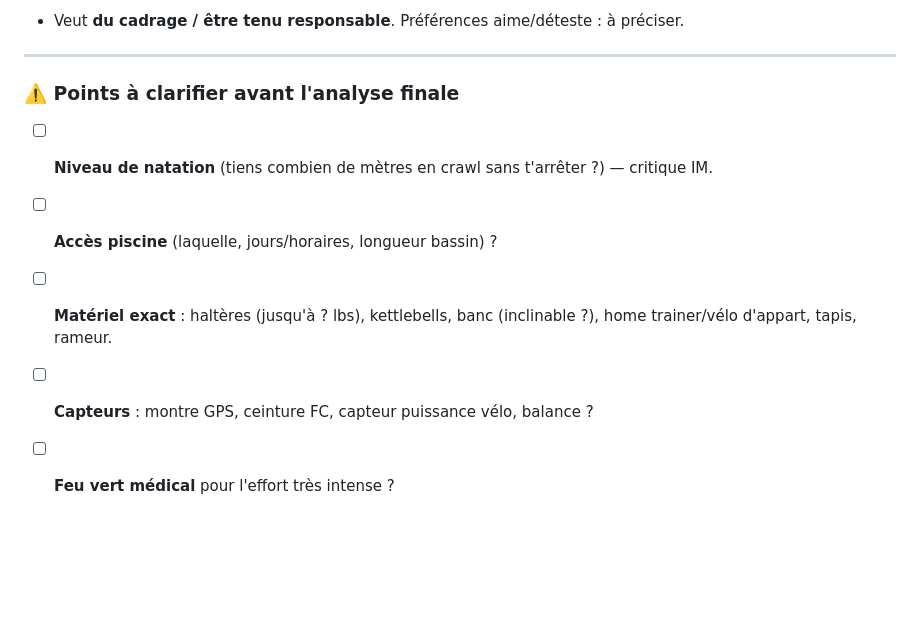
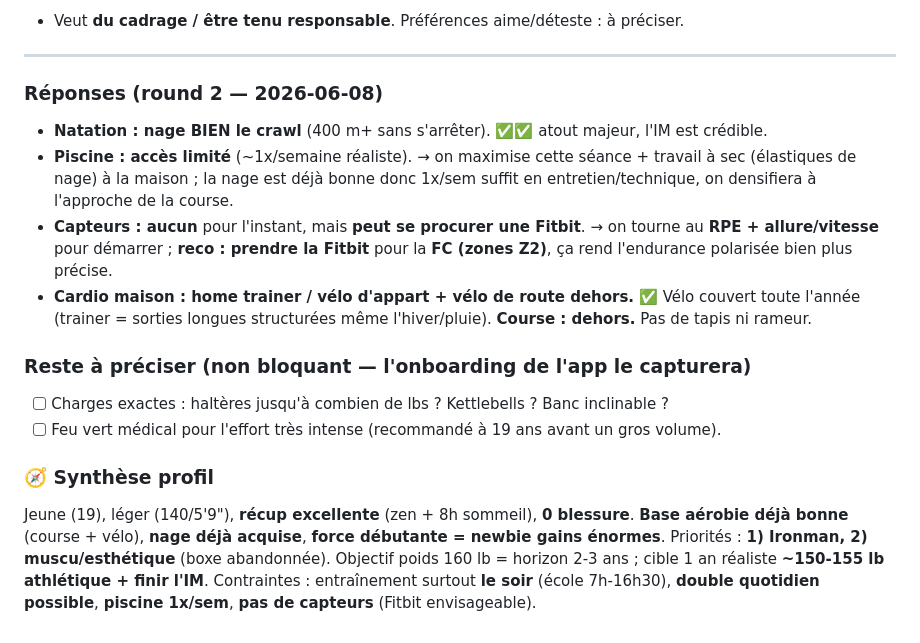
Before and after one commit to TheProdige/Training-program-iron-man, a Markdown page: docs/INTAKE.md, the part around the change. GitHub-like rendering; blank space fills up the shorter version.

Commit message:
Intake round 2 (natation, piscine, capteurs, cardio) + synthèse profil

```diff
--- a/docs/INTAKE.md
+++ b/docs/INTAKE.md
@@ -103,9 +103,23 @@
 
 ---
 
-### ⚠️ Points à clarifier avant l'analyse finale
-- [ ] **Niveau de natation** (tiens combien de mètres en crawl sans t'arrêter ?) — critique IM.
-- [ ] **Accès piscine** (laquelle, jours/horaires, longueur bassin) ?
-- [ ] **Matériel exact** : haltères (jusqu'à ? lbs), kettlebells, banc (inclinable ?), home trainer/vélo d'appart, tapis, rameur.
-- [ ] **Capteurs** : montre GPS, ceinture FC, capteur puissance vélo, balance ?
-- [ ] **Feu vert médical** pour l'effort très intense ?
+### Réponses (round 2 — 2026-06-08)
+- **Natation : nage BIEN le crawl** (400 m+ sans s'arrêter). ✅✅ atout majeur, l'IM est crédible.
+- **Piscine : accès limité** (~1x/semaine réaliste). → on maximise cette séance + travail à sec
+  (élastiques de nage) à la maison ; la nage est déjà bonne donc 1x/sem suffit en entretien/technique,
+  on densifiera à l'approche de la course.
+- **Capteurs : aucun** pour l'instant, mais **peut se procurer une Fitbit**. → on tourne au **RPE + allure/vitesse**
+  pour démarrer ; **reco : prendre la Fitbit** pour la **FC (zones Z2)**, ça rend l'endurance polarisée bien plus précise.
+- **Cardio maison : home trainer / vélo d'appart + vélo de route dehors.** ✅ Vélo couvert toute l'année
+  (trainer = sorties longues structurées même l'hiver/pluie). **Course : dehors.** Pas de tapis ni rameur.
+
+### Reste à préciser (non bloquant — l'onboarding de l'app le capturera)
+- [ ] Charges exactes : haltères jusqu'à combien de lbs ? Kettlebells ? Banc inclinable ?
+- [ ] Feu vert médical pour l'effort très intense (recommandé à 19 ans avant un gros volume).
+
+### 🧭 Synthèse profil
+Jeune (19), léger (140/5'9"), **récup excellente** (zen + 8h sommeil), **0 blessure**.
+**Base aérobie déjà bonne** (course + vélo), **nage déjà acquise**, **force débutante = newbie gains énormes**.
+Priorités : **1) Ironman, 2) muscu/esthétique** (boxe abandonnée). Objectif poids 160 lb = horizon 2-3 ans ;
+cible 1 an réaliste **~150-155 lb athlétique + finir l'IM**. Contraintes : entraînement surtout **le soir**
+(école 7h-16h30), **double quotidien possible**, **piscine 1x/sem**, **pas de capteurs** (Fitbit envisageable).
```
